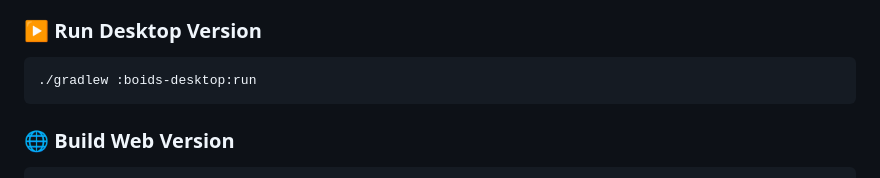
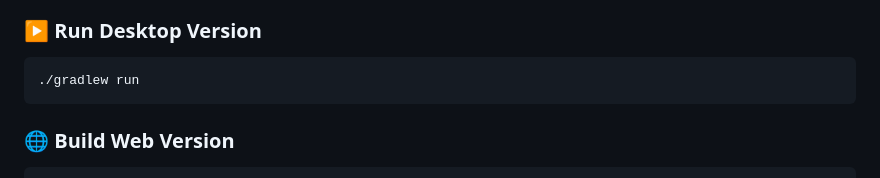
Before and after one commit to EyalShahaf/boids-studio, a Markdown page: README.md, the part around the change. Drawn GitHub-style.

````diff
--- a/README.md
+++ b/README.md
@@ -114,7 +114,7 @@ Integration-focused testing
 ### ▶ Run Desktop Version
 
 ``` bash
-./gradlew :boids-desktop:run
+./gradlew run
 ```
 
 ### 🌐 Build Web Version
````
